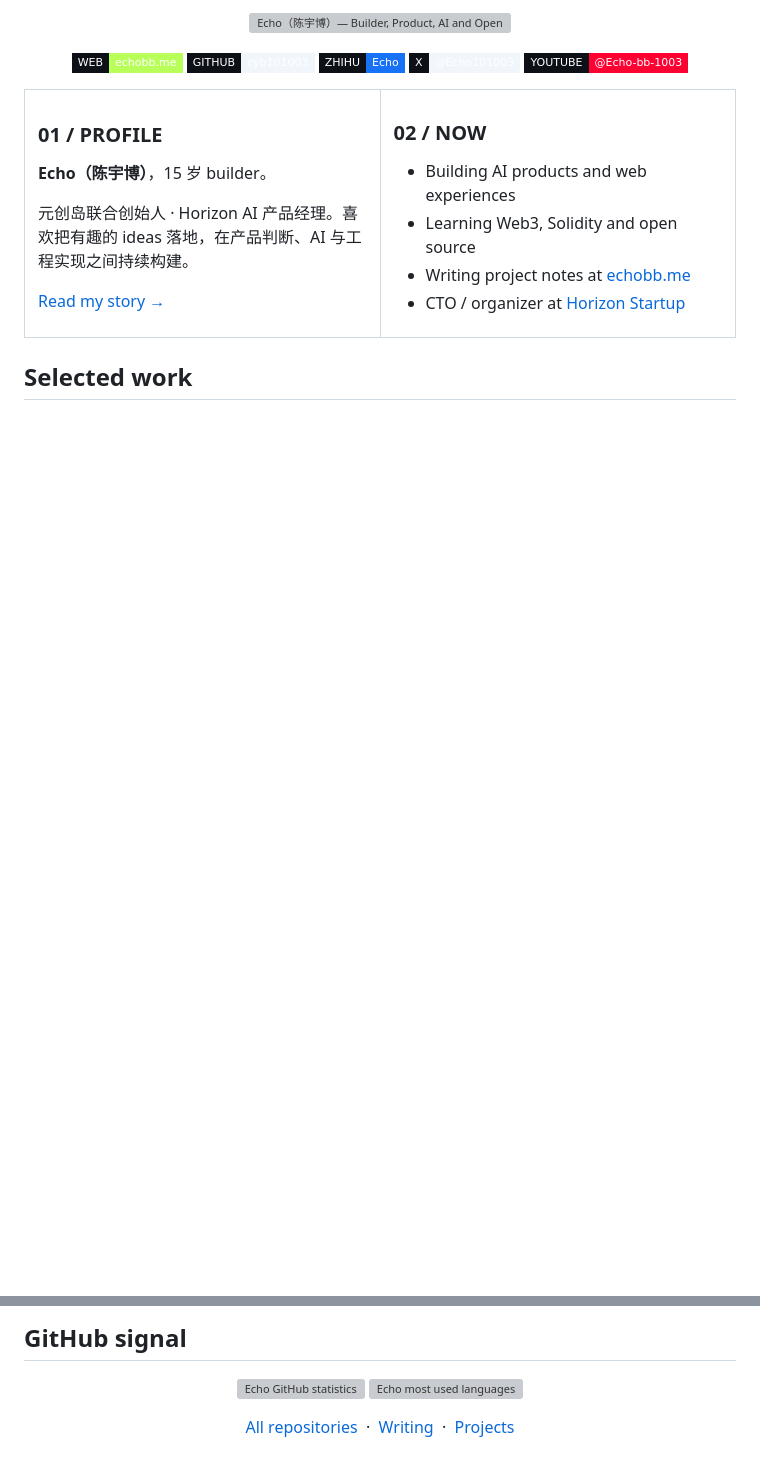
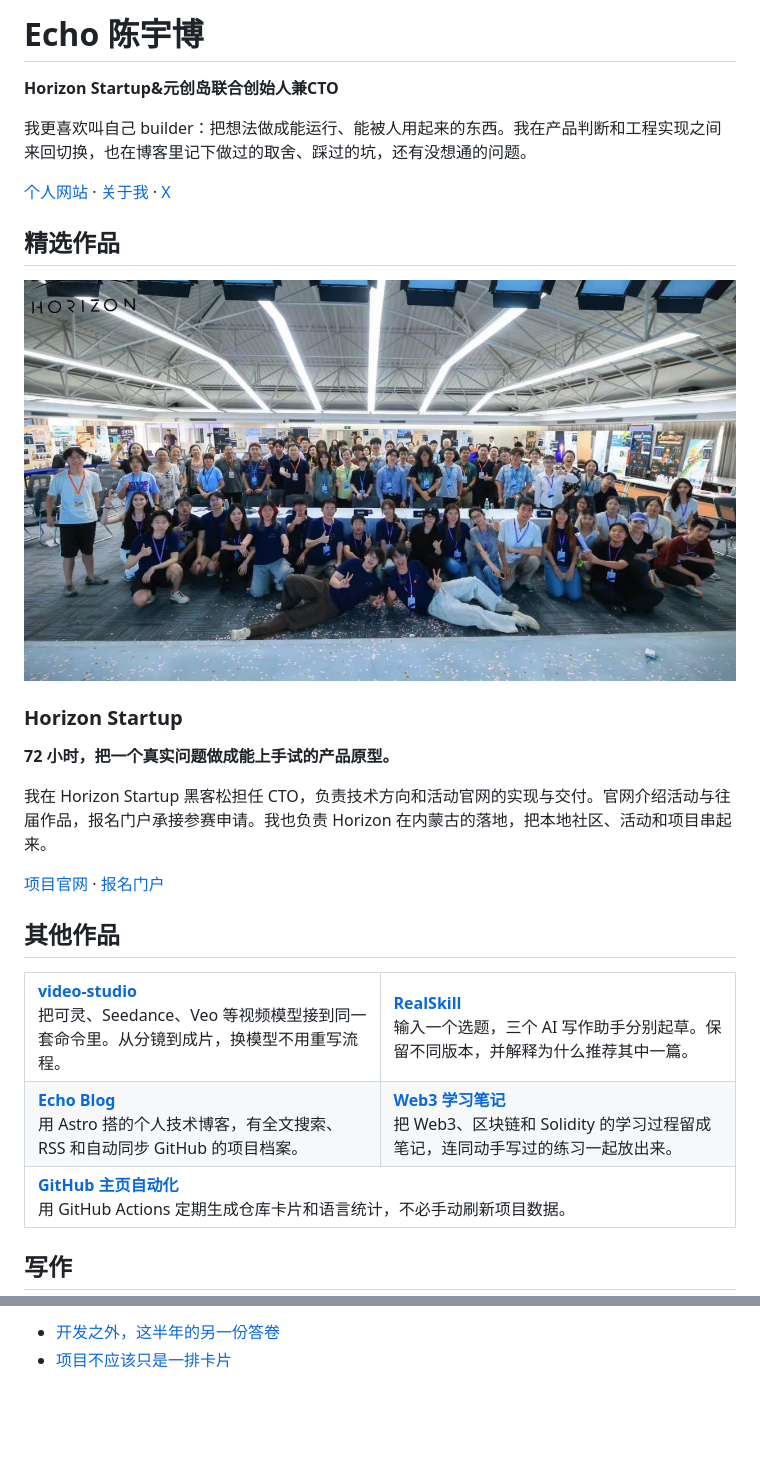
Before and after one commit to cyb101003/cyb101003, a Markdown page: README.md, 2 parts joined by grey strips. GitHub-like rendering; pictures changed too: assets/horizon-event-2026.jpg (added); badges without logos; blank space fills up the shorter version; grey boxes are pictures that could not be loaded.

Commit message:
Update GitHub profile with Horizon Startup showcase

```diff
--- a/README.md
+++ b/README.md
@@ -1,34 +1,38 @@
-<p align="center">
-  <img src="./assets/profile-header.svg" width="100%" alt="Echo（陈宇博）— Builder, Product, AI and Open Source" />
-</p>
+# Echo 陈宇博
 
-<p align="center">
-  <a href="https://www.echobb.me"><img src="https://img.shields.io/badge/WEB-echobb.me-b8ff5a?style=flat-square&amp;labelColor=0d1117" alt="Personal website" /></a>
-  <a href="https://github.com/cyb101003"><img src="https://img.shields.io/badge/GITHUB-cyb101003-f0f6fc?style=flat-square&amp;logo=github&amp;logoColor=f0f6fc&amp;labelColor=0d1117" alt="GitHub" /></a>
-  <a href="https://www.zhihu.com/pin/2075244898685562899"><img src="https://img.shields.io/badge/ZHIHU-Echo-1772F6?style=flat-square&amp;logo=zhihu&amp;logoColor=white&amp;labelColor=0d1117" alt="Zhihu" /></a>
-  <a href="https://x.com/Echo101003"><img src="https://img.shields.io/badge/X-@Echo101003-f0f6fc?style=flat-square&amp;logo=x&amp;logoColor=f0f6fc&amp;labelColor=0d1117" alt="X" /></a>
-  <a href="https://www.youtube.com/@Echo-bb-1003"><img src="https://img.shields.io/badge/YOUTUBE-@Echo--bb--1003-FF0033?style=flat-square&amp;logo=youtube&amp;logoColor=white&amp;labelColor=0d1117" alt="YouTube" /></a>
-</p>
+**Horizon Startup&元创岛联合创始人兼CTO**
+
+我更喜欢叫自己 builder：把想法做成能运行、能被人用起来的东西。我在产品判断和工程实现之间来回切换，也在博客里记下做过的取舍、踩过的坑，还有没想通的问题。
+
+[个人网站](https://www.echobb.me/) · [关于我](https://www.echobb.me/about/) · [X](https://x.com/Echo101003)
+
+## 精选作品
+
+<a href="https://horizon-s.cn/"><img src="./assets/horizon-event-2026.jpg" width="100%" alt="Horizon Startup 活动现场合照"></a>
+
+### Horizon Startup
+
+**72 小时，把一个真实问题做成能上手试的产品原型。**
+
+我在 Horizon Startup 黑客松担任 CTO，负责技术方向和活动官网的实现与交付。官网介绍活动与往届作品，报名门户承接参赛申请。我也负责 Horizon 在内蒙古的落地，把本地社区、活动和项目串起来。
+
+[项目官网](https://horizon-s.cn/) · [报名门户](https://portal.horizon-s.cn/dashboard)
+
+## 其他作品
 
 <table>
-  <tr>
-    <td width="50%" valign="top">
-      <h3>01 / PROFILE</h3>
-      <p><strong>Echo（陈宇博）</strong>，15 岁 builder。</p>
-      <p>元创岛联合创始人 · Horizon AI 产品经理。喜欢把有趣的 ideas 落地，在产品判断、AI 与工程实现之间持续构建。</p>
-      <p><a href="https://www.echobb.me/about/">Read my story →</a></p>
-    </td>
-    <td width="50%" valign="top">
-      <h3>02 / NOW</h3>
-      <ul>
-        <li>Building AI products and web experiences</li>
-        <li>Learning Web3, Solidity and open source</li>
-        <li>Writing project notes at <a href="https://www.echobb.me">echobb.me</a></li>
-        <li>CTO / organizer at <a href="https://horizon-s.cn">Horizon Startup</a></li>
-      </ul>
-    </td>
-  </tr>
+<tr>
+<td width="50%" valign="top"><strong><a href="https://github.com/cyb101003/video-studio">video-studio</a></strong><br>把可灵、Seedance、Veo 等视频模型接到同一套命令里。从分镜到成片，换模型不用重写流程。</td>
+<td width="50%" valign="top"><strong><a href="https://github.com/cyb101003/rednote-tools">RealSkill</a></strong><br>输入一个选题，三个 AI 写作助手分别起草。保留不同版本，并解释为什么推荐其中一篇。</td>
+</tr>
+<tr>
+<td valign="top"><strong><a href="https://github.com/cyb101003/echo-blog">Echo Blog</a></strong><br>用 Astro 搭的个人技术博客，有全文搜索、RSS 和自动同步 GitHub 的项目档案。</td>
+<td valign="top"><strong><a href="https://github.com/cyb101003/web3-learning-notes">Web3 学习笔记</a></strong><br>把 Web3、区块链和 Solidity 的学习过程留成笔记，连同动手写过的练习一起放出来。</td>
+</tr>
+<tr>
+<td colspan="2" valign="top"><strong><a href="https://github.com/cyb101003/cyb101003">GitHub 主页自动化</a></strong><br>用 GitHub Actions 定期生成仓库卡片和语言统计，不必手动刷新项目数据。</td>
+</tr>
 </table>
 
-## Selected work
+## 写作
 
@@ -58,14 +39,2 @@
-## GitHub signal
-
-<p align="center">
-  <img width="49%" src="./assets/stats.svg" alt="Echo GitHub statistics" />
-  <img width="49%" src="./assets/languages.svg" alt="Echo most used languages" />
-</p>
-
-<p align="center">
-  <a href="https://github.com/cyb101003?tab=repositories">All repositories</a>
-  &nbsp;·&nbsp;
-  <a href="https://www.echobb.me/posts/">Writing</a>
-  &nbsp;·&nbsp;
-  <a href="https://www.echobb.me/projects/">Projects</a>
-</p>
+- [开发之外，这半年的另一份答卷](https://www.echobb.me/posts/beyond-development-half-year/)
+- [项目不应该只是一排卡片](https://www.echobb.me/posts/projects-are-not-just-cards/)
```
Also changed, not shown: other parts of README.md (+0 -23 lines).
